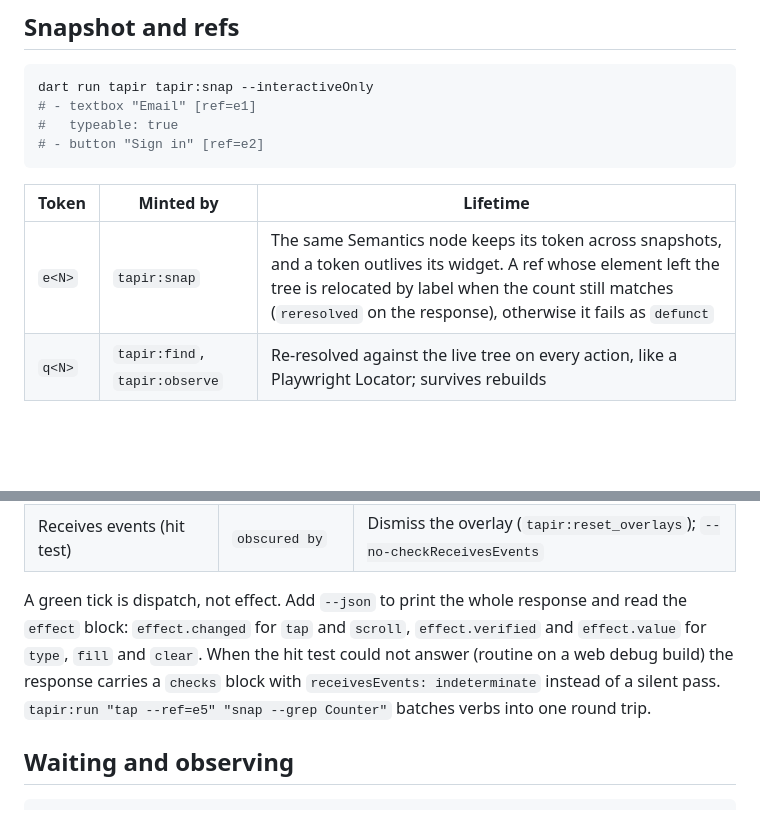
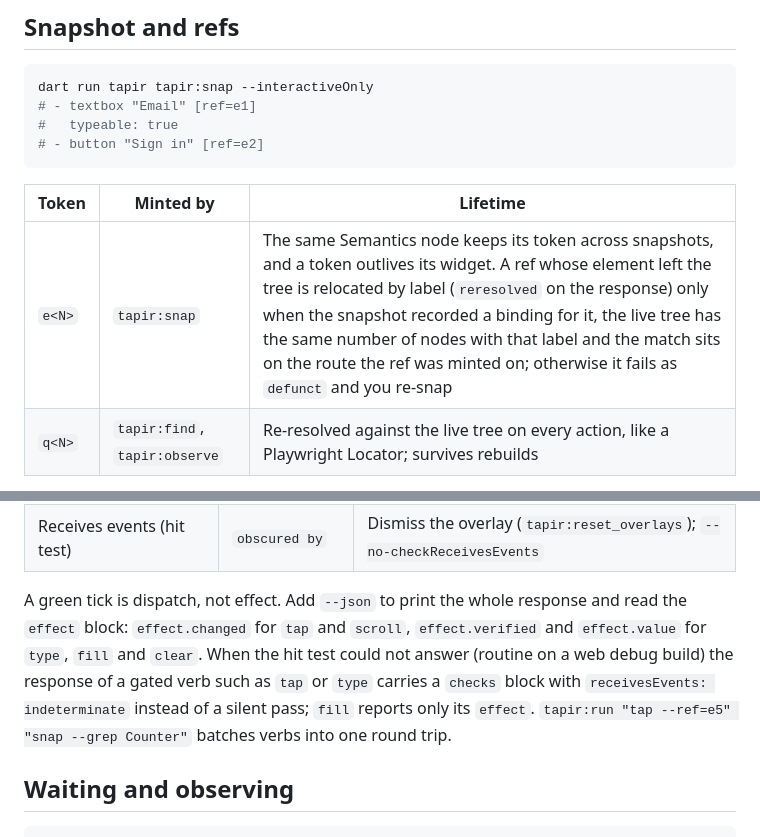
Before and after one commit to fluttersdk/dusk, a Markdown page: README.md, 2 parts joined by grey strips. GitHub-like rendering; blank space fills up the shorter version.

Commit message:
docs(readme): state the relocation guards and that fill reports only its effect

```diff
--- a/README.md
+++ b/README.md
@@ -74,7 +74,7 @@ dart run tapir tapir:snap --interactiveOnly
 
 | Token | Minted by | Lifetime |
 |---|---|---|
-| `e<N>` | `tapir:snap` | The same Semantics node keeps its token across snapshots, and a token outlives its widget. A ref whose element left the tree is relocated by label when the count still matches (`reresolved` on the response), otherwise it fails as `defunct` |
+| `e<N>` | `tapir:snap` | The same Semantics node keeps its token across snapshots, and a token outlives its widget. A ref whose element left the tree is relocated by label (`reresolved` on the response) only when the snapshot recorded a binding for it, the live tree has the same number of nodes with that label and the match sits on the route the ref was minted on; otherwise it fails as `defunct` and you re-snap |
 | `q<N>` | `tapir:find`, `tapir:observe` | Re-resolved against the live tree on every action, like a Playwright Locator; survives rebuilds |
 
 Narrow a read with `--within=<eN>`, `--interactiveOnly` and `--grep=<regex>`; they compose. `--includeEnrichers` adds Wind state (the host calls `Wind.installDebugResolver()` from `wind_kit`, read through `wind_kit_diagnostics_contracts`) and Magic state (`MagicTapirIntegration.install()` from `magic_devtools`, after `Magic.init()`; see [Magic integration](https://anilcancakir.com/tapir/docs/plugins/magic-integration)). A ref line ending in `[offscreen]` or `[occluded]` names why an action would fail before you try it.
@@ -97,7 +97,7 @@ Gestures (`tap`, `hover`, `drag`, `scroll`, `dblclick`, `right_click`, `triple_c
 | Stable across two frames | `not stable` | Wait for the animation; `--no-checkStable` |
 | Receives events (hit test) | `obscured by` | Dismiss the overlay (`tapir:reset_overlays`); `--no-checkReceivesEvents` |
 
-A green tick is dispatch, not effect. Add `--json` to print the whole response and read the `effect` block: `effect.changed` for `tap` and `scroll`, `effect.verified` and `effect.value` for `type`, `fill` and `clear`. When the hit test could not answer (routine on a web debug build) the response carries a `checks` block with `receivesEvents: indeterminate` instead of a silent pass. `tapir:run "tap --ref=e5" "snap --grep Counter"` batches verbs into one round trip.
+A green tick is dispatch, not effect. Add `--json` to print the whole response and read the `effect` block: `effect.changed` for `tap` and `scroll`, `effect.verified` and `effect.value` for `type`, `fill` and `clear`. When the hit test could not answer (routine on a web debug build) the response of a gated verb such as `tap` or `type` carries a `checks` block with `receivesEvents: indeterminate` instead of a silent pass; `fill` reports only its `effect`. `tapir:run "tap --ref=e5" "snap --grep Counter"` batches verbs into one round trip.
 
 ## Waiting and observing
 
```
